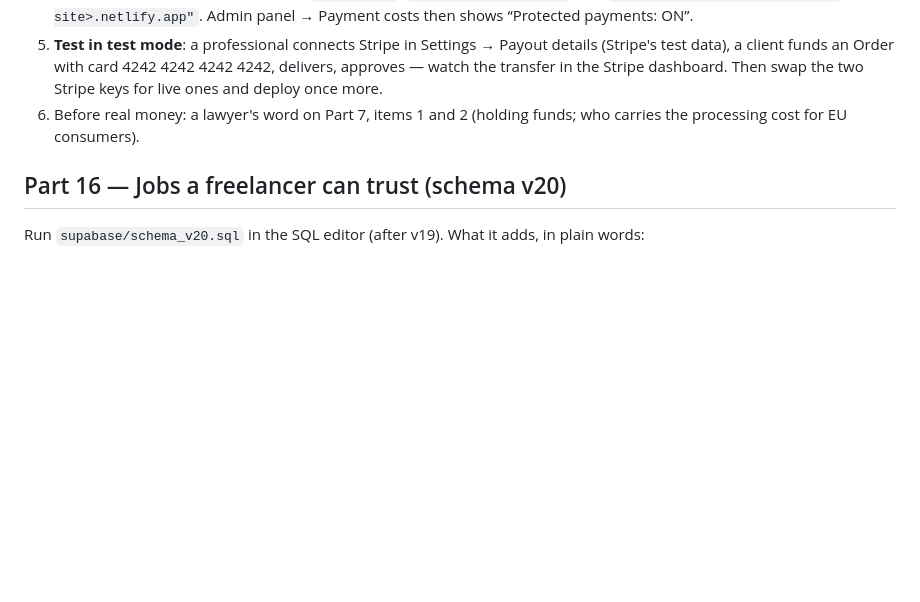
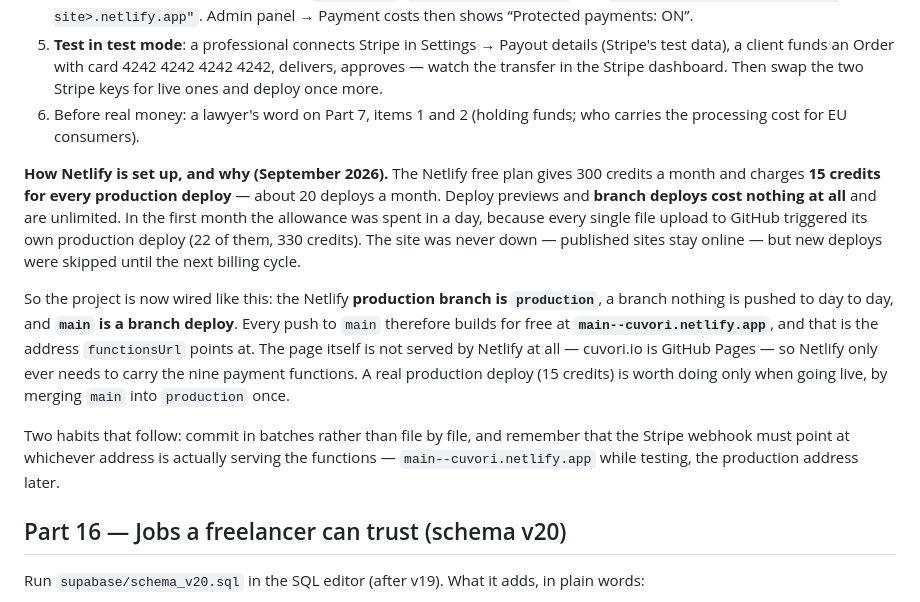
Before and after one commit to Skarpiii/Cuvori, a Markdown page: SETUP.md, the part around the change. Drawn GitHub-style; blank space fills up the shorter version.

Commit message:
SETUP: how Netlify is wired, and why deploys are free now

```diff
--- a/SETUP.md
+++ b/SETUP.md
@@ -186,6 +186,12 @@ Everything in the code is ready and tested; what is left needs your accounts and
 5. **Test in test mode**: a professional connects Stripe in Settings → Payout details (Stripe's test data), a client funds an Order with card 4242 4242 4242 4242, delivers, approves — watch the transfer in the Stripe dashboard. Then swap the two Stripe keys for live ones and deploy once more.
 6. Before real money: a lawyer's word on Part 7, items 1 and 2 (holding funds; who carries the processing cost for EU consumers).
 
+**How Netlify is set up, and why (September 2026).** The Netlify free plan gives 300 credits a month and charges **15 credits for every production deploy** — about 20 deploys a month. Deploy previews and **branch deploys cost nothing at all** and are unlimited. In the first month the allowance was spent in a day, because every single file upload to GitHub triggered its own production deploy (22 of them, 330 credits). The site was never down — published sites stay online — but new deploys were skipped until the next billing cycle.
+
+So the project is now wired like this: the Netlify **production branch is `production`**, a branch nothing is pushed to day to day, and **`main` is a branch deploy**. Every push to `main` therefore builds for free at **`main--cuvori.netlify.app`**, and that is the address `functionsUrl` points at. The page itself is not served by Netlify at all — cuvori.io is GitHub Pages — so Netlify only ever needs to carry the nine payment functions. A real production deploy (15 credits) is worth doing only when going live, by merging `main` into `production` once.
+
+Two habits that follow: commit in batches rather than file by file, and remember that the Stripe webhook must point at whichever address is actually serving the functions — `main--cuvori.netlify.app` while testing, the production address later.
+
 
 ## Part 16 — Jobs a freelancer can trust (schema v20)
 
```
